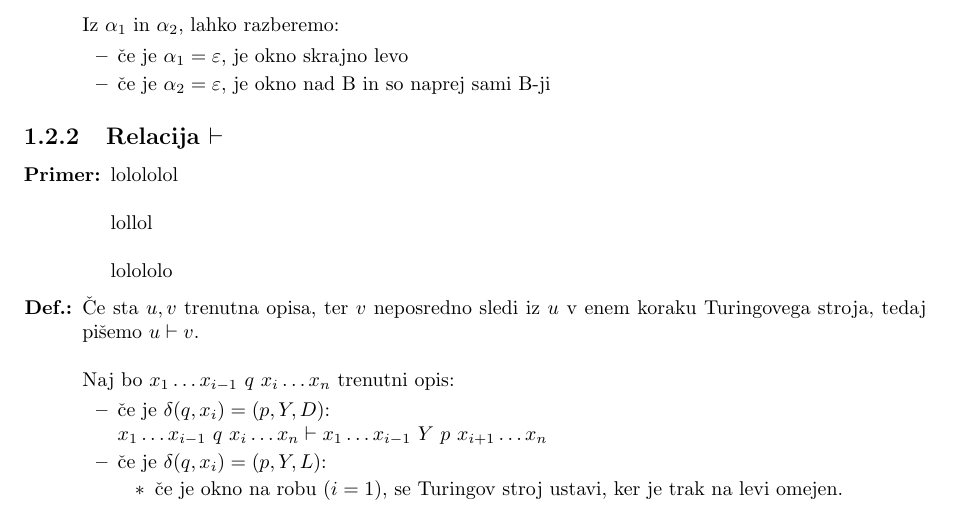
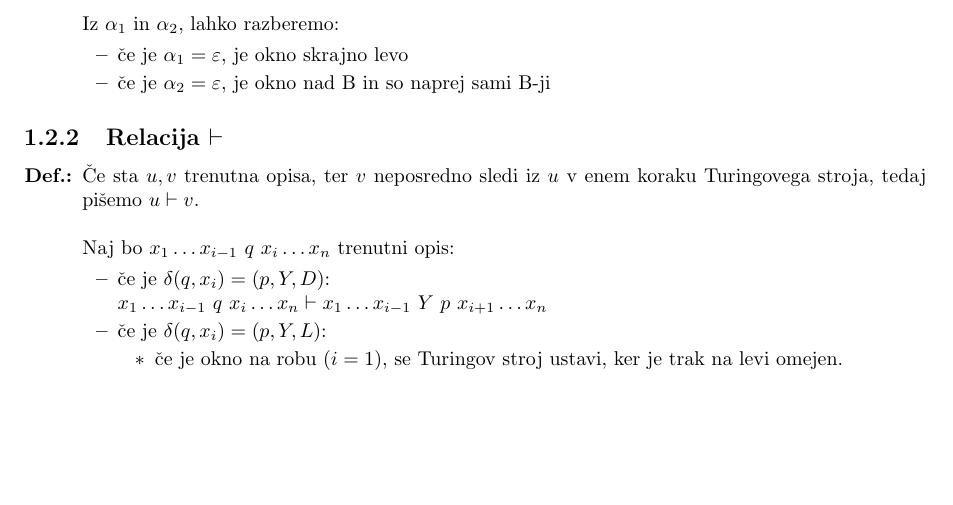
Before and after one commit to HairyFotr/TOR, a LaTeX book (tor.tex): part of page 4 of 5, cut so that both start at the same text, the shorter picture padded with empty space. Compiled offline with pdfLaTeX.

Commit message:
Brisal en testni izpis

```diff
--- a/tor.tex
+++ b/tor.tex
@@ -111,7 +111,6 @@ Iz $\alpha_1$ in $\alpha_2$, lahko razberemo:
 \end{items}}
 
 \subsection{Relacija $\vdash$}
-\Prim{lolololol\br lollol \br lolololo}
 \Def{Če sta $u,v$ trenutna opisa, ter $v$ neposredno sledi iz $u$ v enem koraku Turingovega stroja, tedaj pišemo $u \vdash v$.
 \br
 Naj bo $x_1 \dots x_{i-1}\ q\ x_i \dots x_n$ trenutni opis:
```
Also changed, not shown: tor.pdf.
